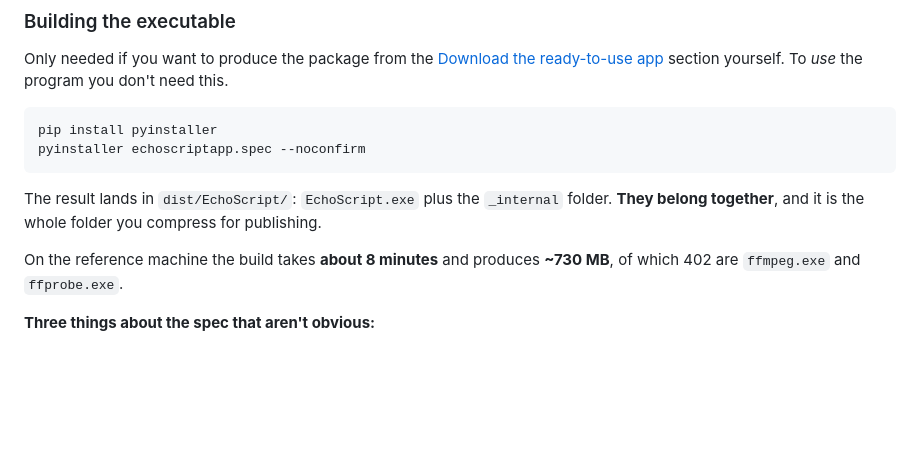
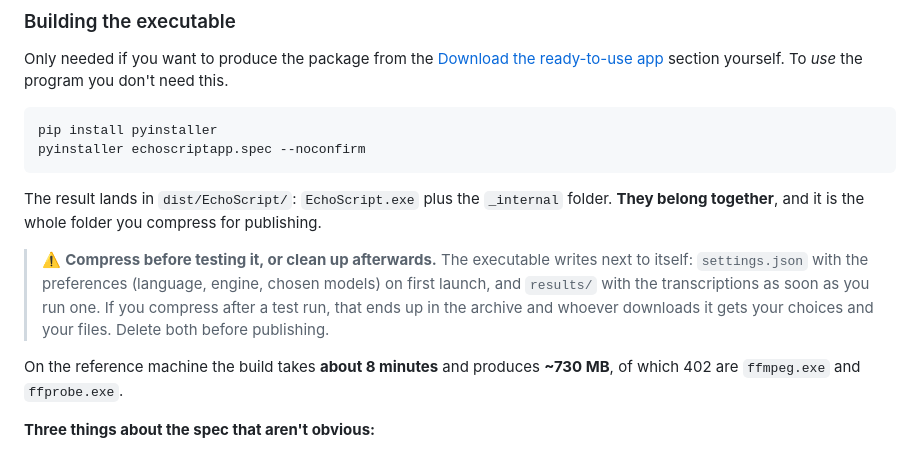
Before and after one commit to Imkun-on/EchoScript, a Markdown page: README_eng.md, the part around the change. GitHub-like rendering; blank space fills up the shorter version.

```diff
--- a/README_eng.md
+++ b/README_eng.md
@@ -503,6 +503,8 @@ pyinstaller echoscriptapp.spec --noconfirm
 
 The result lands in `dist/EchoScript/`: `EchoScript.exe` plus the `_internal` folder. **They belong together**, and it is the whole folder you compress for publishing.
 
+> ⚠️ **Compress before testing it, or clean up afterwards.** The executable writes next to itself: `settings.json` with the preferences (language, engine, chosen models) on first launch, and `results/` with the transcriptions as soon as you run one. If you compress after a test run, that ends up in the archive and whoever downloads it gets your choices and your files. Delete both before publishing.
+
 On the reference machine the build takes **about 8 minutes** and produces **~730 MB**, of which 402 are `ffmpeg.exe` and `ffprobe.exe`.
 
 **Three things about the spec that aren't obvious:**
```
Also changed, not shown: README.md (+2 -0 lines).
